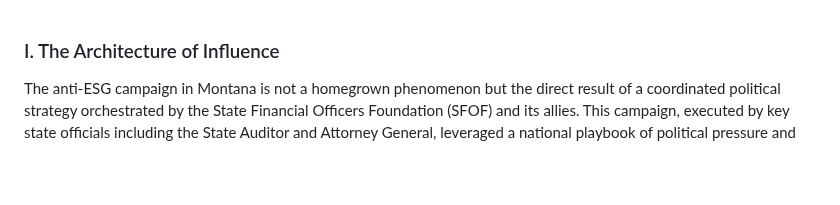
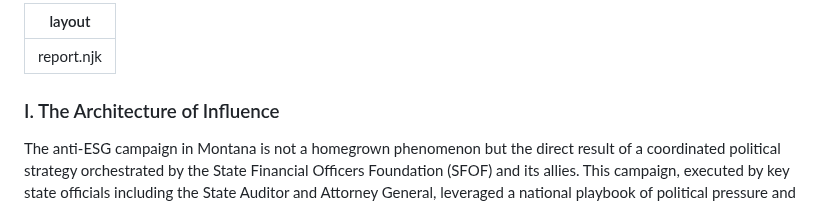
Before and after one commit to jp-dunlap/SFOFWatch, a Markdown page: reports/montana.md, the part around the change. GitHub-like rendering; blank space fills up the shorter version.

```diff
--- a/reports/montana.md
+++ b/reports/montana.md
@@ -1,3 +1,6 @@
+---
+layout: report.njk
+---
 ### I. The Architecture of Influence
 
 The anti-ESG campaign in Montana is not a homegrown phenomenon but the direct result of a coordinated political strategy orchestrated by the State Financial Officers Foundation (SFOF) and its allies. This campaign, executed by key state officials including the State Auditor and Attorney General, leveraged a national playbook of political pressure and model legislation. The ultimate goal was achieved with the passage of legislation that redefined the fiduciary duties of public investment managers to serve a partisan agenda, creating a significant conflict with the traditional governance of the state's public pension funds.
```
